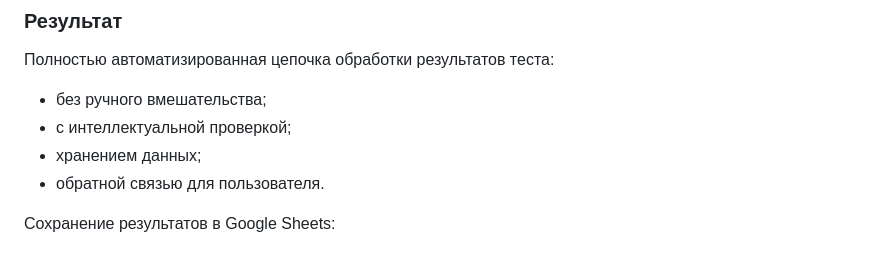
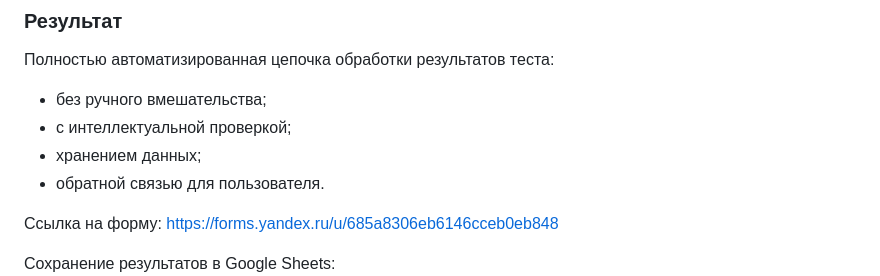
Before and after one commit to AntSib/Computer_practicum, a Markdown page: ЛР-13/README.md, the part around the change. Drawn GitHub-style; blank space fills up the shorter version.

Commit message:
Added link to form

```diff
--- a/ЛР-13/README.md
+++ b/ЛР-13/README.md
@@ -106,6 +106,7 @@ GigaChat производит анализ ответов и составляе
 * хранением данных;
 * обратной связью для пользователя.
 
+Ссылка на форму: https://forms.yandex.ru/u/685a8306eb6146cceb0eb848
 
 Сохранение результатов в Google Sheets:
 ![google-sheets-demo](img/google-sheets-demo.png)
```
